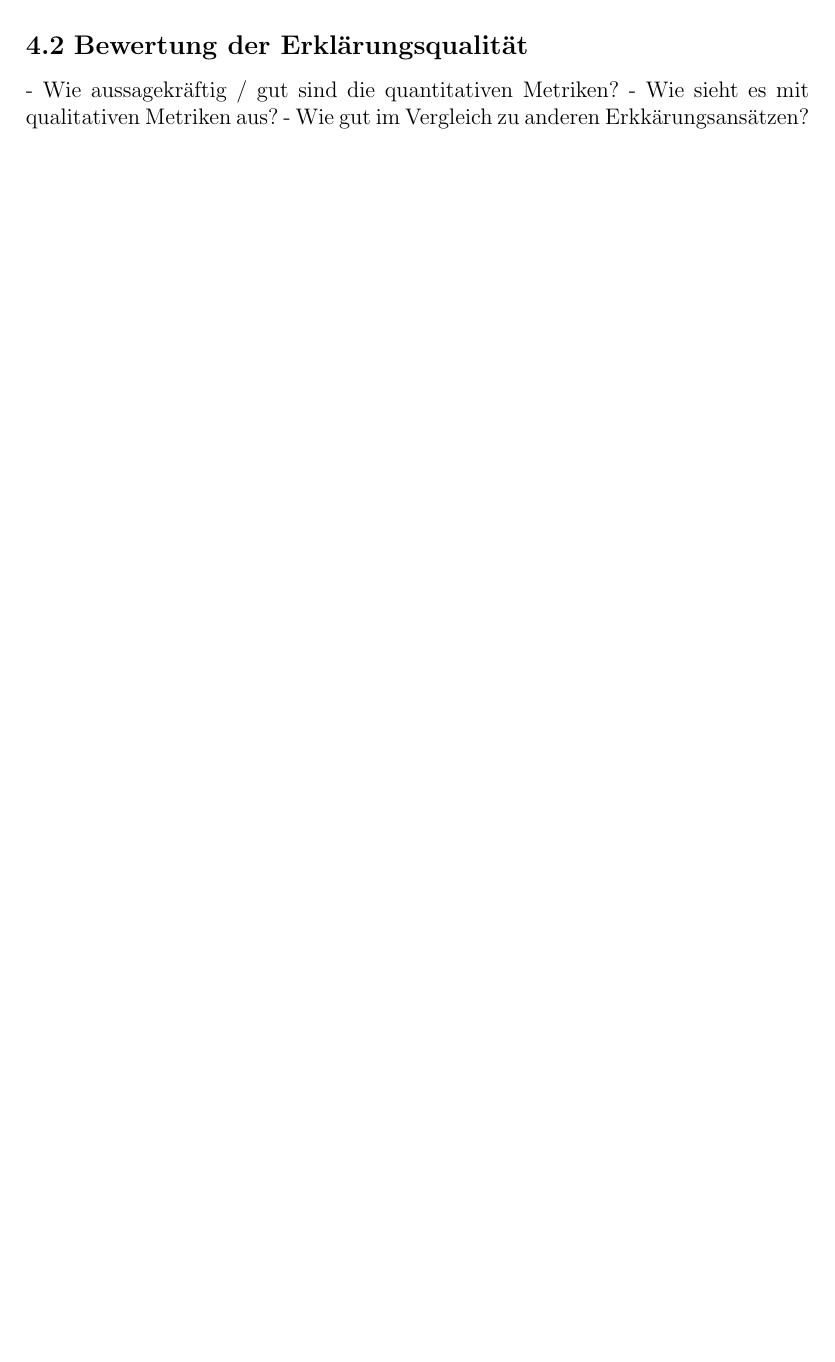
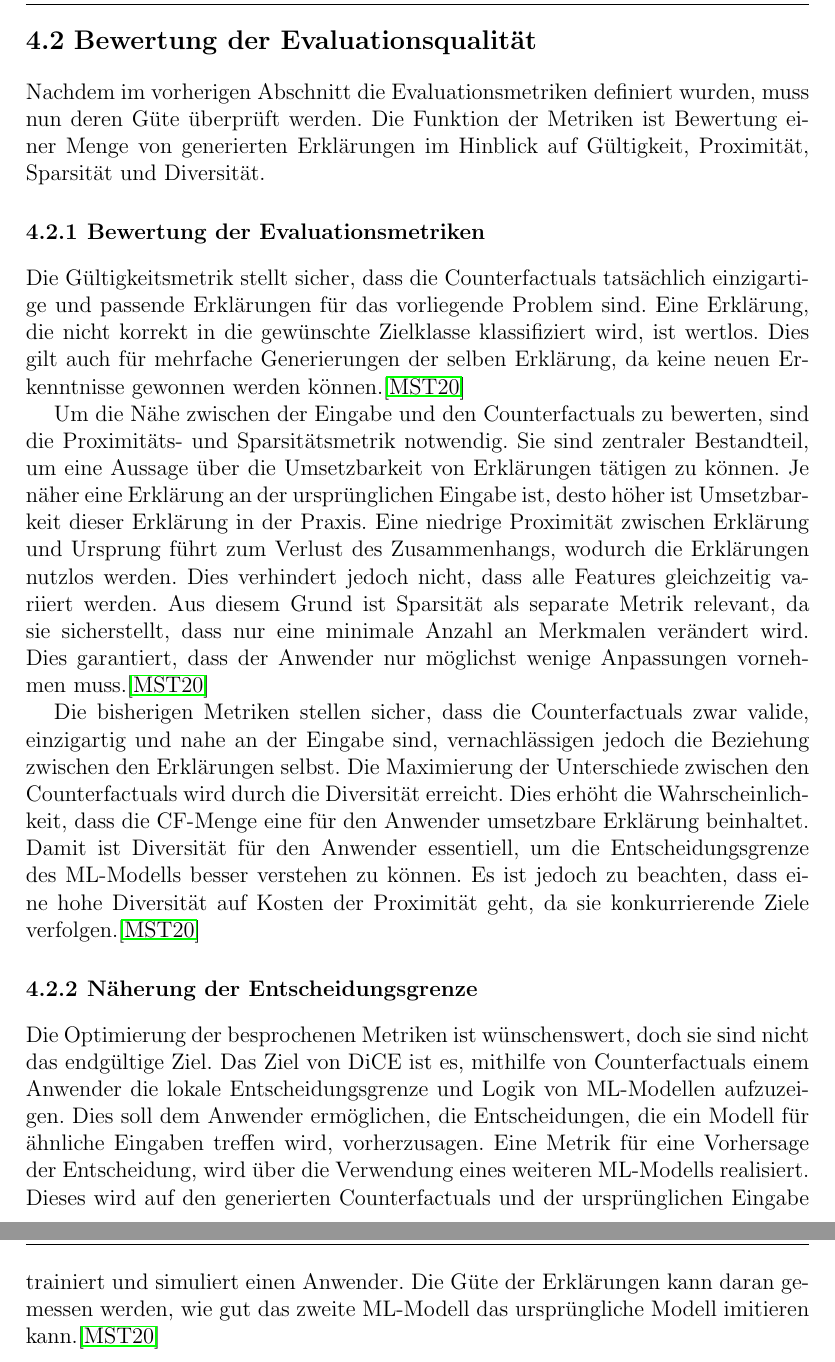
Before and after one commit to fabiw98/Seminar_DICE, a LaTeX thesis (Ausarbeitung/ausarbeitung_seminar_dice.tex, which reads Ausarbeitung/chapters/BewertungDerErklärungen.tex): part of page 11 of 20 before the commit and two parts of pages 12 and 13 of 22 after it, the two joined at a grey line, cut so that both start at the same text, the shorter picture padded with empty space. Compiled offline with pdfLaTeX.

Commit message:
eval entwurf

```diff
--- a/Ausarbeitung/chapters/BewertungDerErklärungen.tex
+++ b/Ausarbeitung/chapters/BewertungDerErklärungen.tex
@@ -48,7 +47,26 @@ Analog zu der Sparsität kann eine weitere Diversitätsmetrik (Gleichung \ref{co
 \end{equation}
 
 
-\section{Bewertung der Erklärungsqualität}
-- Wie aussagekräftig / gut sind die quantitativen Metriken?
-- Wie sieht es mit qualitativen Metriken aus?
-- Wie gut im Vergleich zu anderen Erkkärungsansätzen?
+\section{Bewertung der Evaluationsqualität}
+%- Wie aussagekräftig / gut sind die Metriken?
+Nachdem im vorherigen Abschnitt die Evaluationsmetriken definiert wurden, muss nun deren Güte überprüft werden. Die Funktion der Metriken ist Bewertung einer Menge von generierten Erklärungen im Hinblick auf Gültigkeit, Proximität, Sparsität und Diversität.
+
+\subsection{Bewertung der Evaluationsmetriken}
+% Gültigkeit
+Die Gültigkeitsmetrik stellt sicher, dass die Counterfactuals tatsächlich einzigartige und passende Erklärungen für das vorliegende Problem sind. Eine Erklärung, die nicht korrekt in die gewünschte Zielklasse klassifiziert wird, ist wertlos. Dies gilt auch für mehrfache Generierungen der selben Erklärung, da keine neuen Erkenntnisse gewonnen werden können.\cite{mothilal2020dice}
+
+% Proximität und Sparsität
+Um die Nähe zwischen der Eingabe und den Counterfactuals zu bewerten, sind die Proximitäts- und Sparsitätsmetrik notwendig. Sie sind zentraler Bestandteil, um eine Aussage über die Umsetzbarkeit von Erklärungen tätigen zu können. Je näher eine Erklärung an der ursprünglichen Eingabe ist, desto höher ist Umsetzbarkeit dieser Erklärung in der Praxis. Eine niedrige Proximität zwischen Erklärung und Ursprung führt zum Verlust des Zusammenhangs, wodurch die Erklärungen nutzlos werden. Dies verhindert jedoch nicht, dass alle Features gleichzeitig variiert werden. Aus diesem Grund ist Sparsität als separate Metrik relevant, da sie sicherstellt, dass nur eine minimale Anzahl an Merkmalen verändert wird. Dies garantiert, dass der Anwender nur möglichst wenige Anpassungen vornehmen muss.\cite{mothilal2020dice}
+
+% Diversität
+Die bisherigen Metriken stellen sicher, dass die Counterfactuals zwar valide, einzigartig und nahe an der Eingabe sind, vernachlässigen jedoch die Beziehung zwischen den Erklärungen selbst. Die Maximierung der Unterschiede zwischen den Counterfactuals wird durch die Diversität erreicht. Dies erhöht die Wahrscheinlichkeit, dass die CF-Menge eine für den Anwender umsetzbare Erklärung beinhaltet. Damit ist Diversität für den Anwender essentiell, um die Entscheidungsgrenze des ML-Modells besser verstehen zu können. Es ist jedoch zu beachten, dass eine hohe Diversität auf Kosten der Proximität geht, da sie konkurrierende Ziele verfolgen.\cite{mothilal2020dice}
+
+
+\subsection{Näherung der Entscheidungsgrenze}
+% Entscheidungsgrenze
+Die Optimierung der besprochenen Metriken ist wünschenswert, doch sie sind nicht das endgültige Ziel. Das Ziel von DiCE ist es, mithilfe von Counterfactuals einem Anwender die lokale Entscheidungsgrenze und Logik von ML-Modellen aufzuzeigen. Dies soll dem Anwender ermöglichen, die Entscheidungen, die ein Modell für ähnliche Eingaben treffen wird, vorherzusagen.
+% Präzision (Metrik)
+Eine Metrik für eine Vorhersage der Entscheidung, wird über die Verwendung eines weiteren ML-Modells realisiert. Dieses wird auf den generierten Counterfactuals und der ursprünglichen Eingabe trainiert und simuliert einen Anwender. Die Güte der Erklärungen kann daran gemessen werden, wie gut das zweite ML-Modell das ursprüngliche Modell imitieren kann.\cite{mothilal2020dice}
+
+
+%todo - Wie gut im Vergleich zu anderen Erkkärungsansätzen? => Lasse ich weg, wenn das ok ist
```
Also changed, not shown: Ausarbeitung/chapters/PraktischeAnwendung.tex (+1 -1 lines), Ausarbeitung/ausarbeitung_seminar_dice.pdf, Ausarbeitung/chapters/BewertungDerErklärungen.tex (9 more changed lines), 6 other files.
